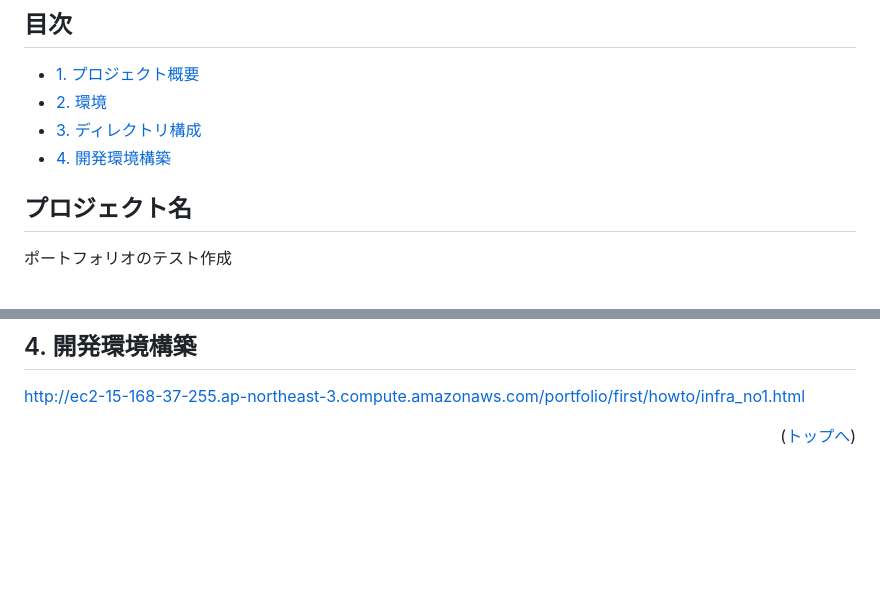
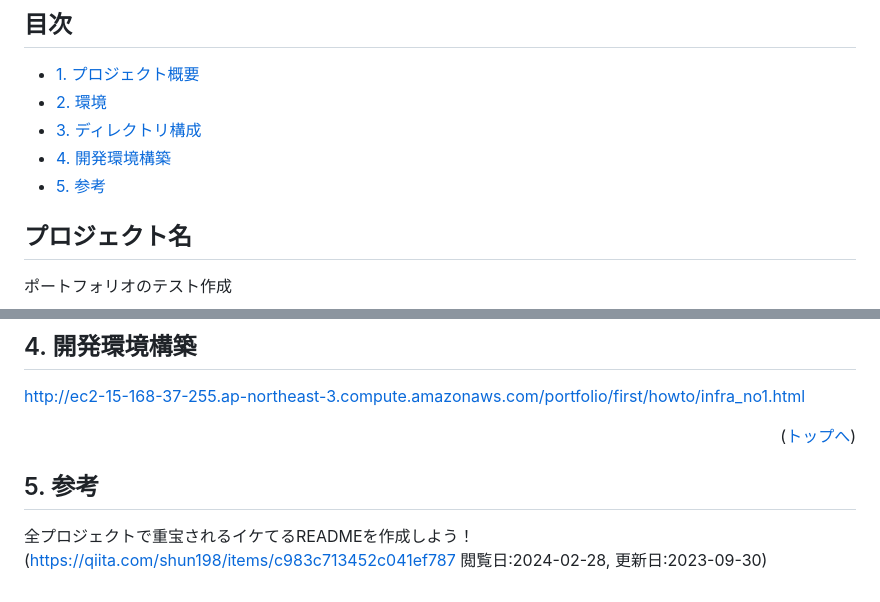
Before and after one commit to nd3/portforio-first, a Markdown page: README.md, 2 parts joined by grey strips. GitHub-like rendering; blank space fills up the shorter version.

Commit message:
参考文献の追加

```diff
--- a/README.md
+++ b/README.md
@@ -22,6 +22,7 @@
 - [2. 環境](#2-環境)
 - [3. ディレクトリ構成](#3-ディレクトリ構成)
 - [4. 開発環境構築](#4-開発環境構築)
+- [5. 参考](#5-参考)
 
 ## プロジェクト名<!-- omit in toc -->
 
@@ -94,3 +95,7 @@ AWS EC2を用いて自力でWebサーバーを設定し、ポートフォリオ
 <p align="right">(<a href="#top">トップへ</a>)</p>
 
 <!-- ## トラブルシューティング -->
+
+## 5. 参考
+
+全プロジェクトで重宝されるイケてるREADMEを作成しよう！(<https://qiita.com/shun198/items/c983c713452c041ef787> 閲覧日:2024-02-28, 更新日:2023-09-30)
```
